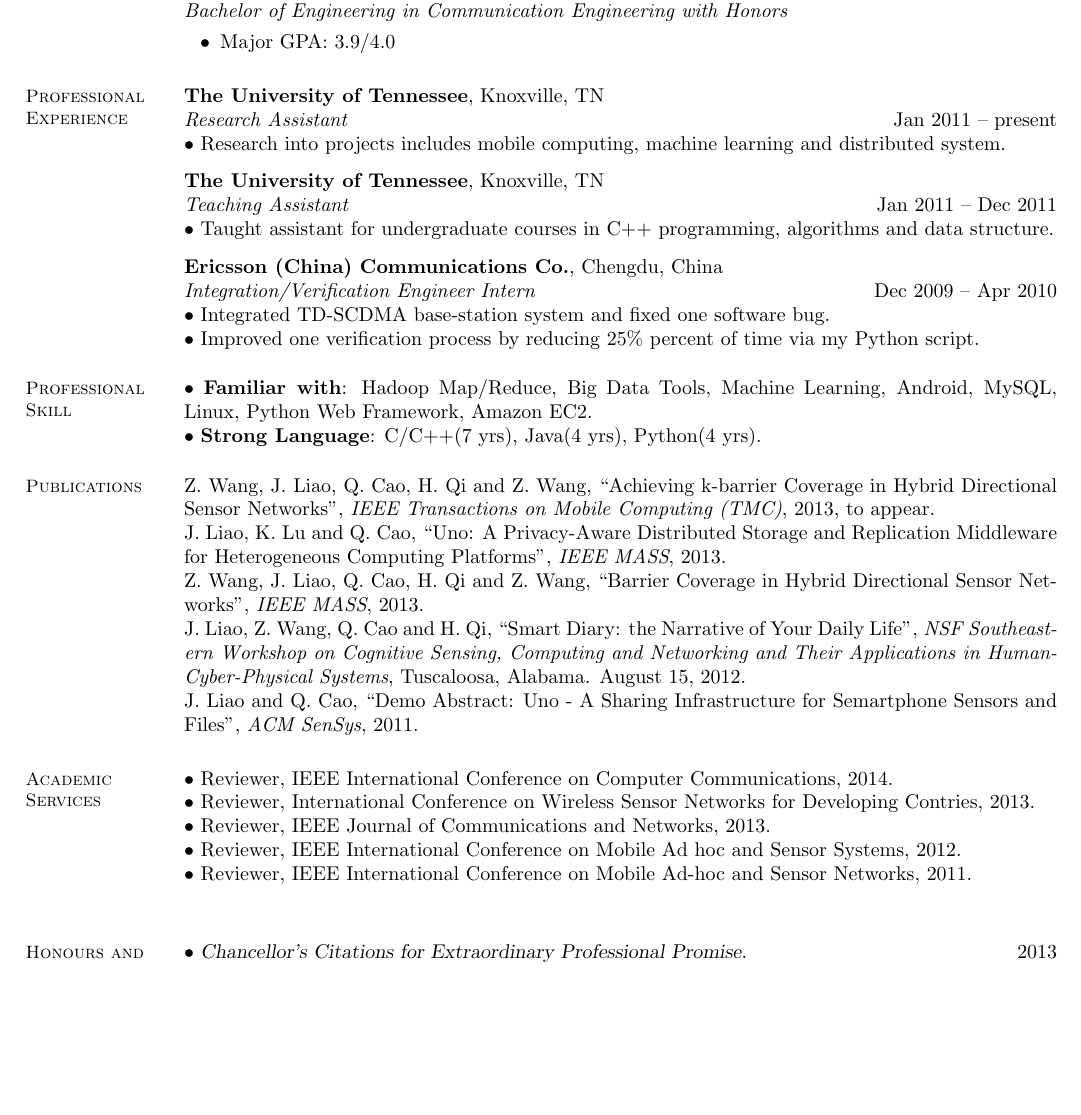
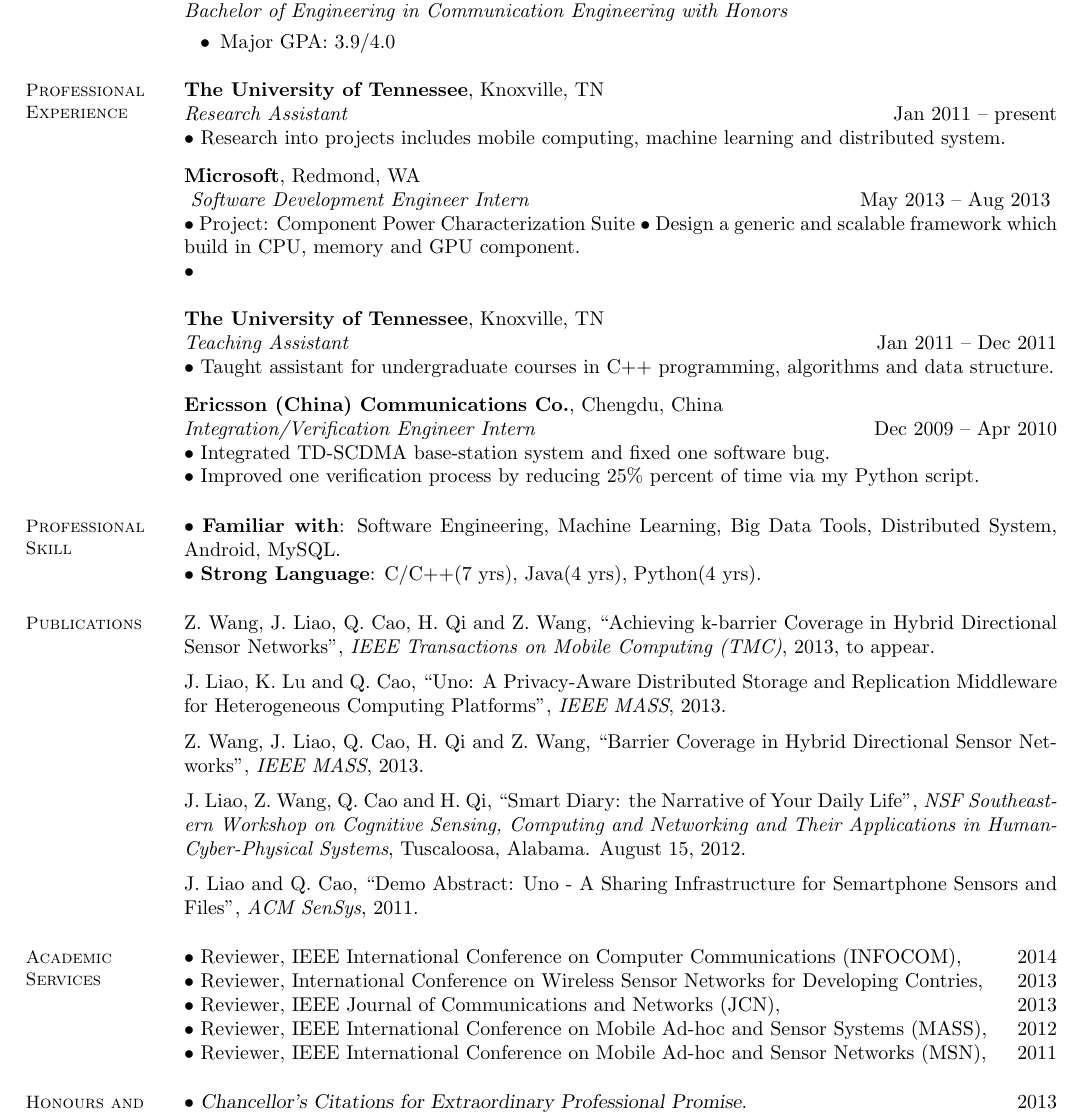
Before and after one commit to kamelzcs/resume, a LaTeX CV (resume.tex): part of the page before the commit and part of page 1 of 2 after it, cut so that both start at the same text, the shorter picture padded with empty space. Compiled offline with pdfLaTeX.

Commit message:
resume not finish yet.

```diff
--- a/resume.tex
+++ b/resume.tex
@@ -44,7 +44,7 @@
 	\emph{Bachelor of Engineering in Communication Engineering with Honors} \vspace{-1mm}\\\vspace{-2mm}%
 	\begin{list2}
 		\item Major GPA: 3.9/4.0
-	\end{list2}\vspace{0mm}
+	\end{list2}\vspace{-1mm}
 
     %__________________________________________________________________________________________________________________
     % Professional Experience
@@ -54,6 +54,12 @@
     \emph{Research Assistant} \hfill Jan 2011 -- present\vspace{0mm}\\
     $\bullet$ Research into projects includes mobile computing, machine learning and distributed system.\vspace{-6mm}\\
     %$\bullet$ Promoted to \textsl{Leading Research Assistant}.\vspace{-6mm}\\
+
+    \textbf{Microsoft}, Redmond, WA \\\vspace{0mm}
+    \emph{Software Development Engineer Intern} \hfill May 2013 -- Aug 2013 \vspace{0mm}\\
+    $\bullet$ Project: Component Power Characterization Suite
+    $\bullet$ Design a generic and scalable framework which build in CPU, memory and GPU component. \vspace{0mm}\\
+    $\bullet$
 
     \textbf{The University of Tennessee}, Knoxville, TN \\\vspace{0mm}%
     \emph{Teaching Assistant} \hfill Jan 2011 -- Dec 2011\vspace{0mm}\\
@@ -68,25 +74,25 @@
     % Computer Skills
     \section{\mysidestyle Professional \\Skill}
 
-	$\bullet$ \textbf{Familiar with}: Hadoop Map/Reduce, Big Data Tools, Machine Learning, Android, MySQL, Linux, Python Web Framework, Amazon EC2.\vspace{0mm}\\
+	$\bullet$ \textbf{Familiar with}: Software Engineering, Machine Learning, Big Data Tools, Distributed System, Android, MySQL.\\
     $\bullet$ \textbf{Strong Language}: C/C++(7 yrs), Java(4 yrs), Python(4 yrs).\vspace{-5mm}\\
 	%$\bullet$ \textbf{Community Handler}: little-eyes(TopCoder).\vspace{-2mm}\\
 
     %__________________________________________________________________________________________________________________
     % Publications
     \section{\mysidestyle Publications}
-    Z. Wang, J. Liao, Q. Cao, H. Qi and Z. Wang, ``Achieving k-barrier Coverage in Hybrid Directional Sensor Networks'', \emph{IEEE Transactions on Mobile Computing (TMC)}, 2013, to appear.\\
-    J. Liao, K. Lu and Q. Cao, ``Uno: A Privacy-Aware Distributed Storage and Replication Middleware for Heterogeneous Computing Platforms'', \emph{IEEE MASS}, 2013.\\
-    Z. Wang, J. Liao, Q. Cao, H. Qi and Z. Wang, ``Barrier Coverage in Hybrid Directional Sensor Networks'', \emph{IEEE MASS}, 2013.\\
-    J. Liao, Z. Wang, Q. Cao and H. Qi, ``Smart Diary: the Narrative of Your Daily Life'', \emph{NSF Southeastern Workshop on Cognitive Sensing, Computing and Networking and Their Applications in Human-Cyber-Physical Systems}, Tuscaloosa, Alabama. August 15, 2012.\\
-    J. Liao and Q. Cao, ``Demo Abstract: Uno - A Sharing Infrastructure for Semartphone Sensors and Files'', \emph{ACM SenSys}, 2011.
+    Z. Wang, J. Liao, Q. Cao, H. Qi and Z. Wang, ``Achieving k-barrier Coverage in Hybrid Directional Sensor Networks'', \emph{IEEE Transactions on Mobile Computing (TMC)}, 2013, to appear. \vspace{2mm} \\
+    J. Liao, K. Lu and Q. Cao, ``Uno: A Privacy-Aware Distributed Storage and Replication Middleware for Heterogeneous Computing Platforms'', \emph{IEEE MASS}, 2013. \vspace{2mm} \\
+    Z. Wang, J. Liao, Q. Cao, H. Qi and Z. Wang, ``Barrier Coverage in Hybrid Directional Sensor Networks'', \emph{IEEE MASS}, 2013.\vspace{2mm} \\
+    J. Liao, Z. Wang, Q. Cao and H. Qi, ``Smart Diary: the Narrative of Your Daily Life'', \emph{NSF Southeastern Workshop on Cognitive Sensing, Computing and Networking and Their Applications in Human-Cyber-Physical Systems}, Tuscaloosa, Alabama. August 15, 2012. \vspace{2mm} \\
+    J. Liao and Q. Cao, ``Demo Abstract: Uno - A Sharing Infrastructure for Semartphone Sensors and Files'', \emph{ACM SenSys}, 2011.\\ \vspace{-5mm}
 
     \section{\mysidestyle Academic Services}
-    $\bullet$ Reviewer, IEEE International Conference on Computer Communications, 2014.\\
-    $\bullet$ Reviewer, International Conference on Wireless Sensor Networks for Developing Contries, 2013.\\
-    $\bullet$ Reviewer, IEEE Journal of Communications and Networks, 2013.\\
-    $\bullet$ Reviewer, IEEE International Conference on Mobile Ad hoc and Sensor Systems, 2012.\\
-    $\bullet$ Reviewer, IEEE International Conference on Mobile Ad-hoc and Sensor Networks, 2011.\\
+    $\bullet$ Reviewer, IEEE International Conference on Computer Communications (INFOCOM), \hfill 2014\\
+    $\bullet$ Reviewer, International Conference on Wireless Sensor Networks for Developing Contries, \hfill 2013\\
+    $\bullet$ Reviewer, IEEE Journal of Communications and Networks (JCN), \hfill 2013\\
+    $\bullet$ Reviewer, IEEE International Conference on Mobile Ad-hoc and Sensor Systems (MASS), \hfill 2012\\
+    $\bullet$ Reviewer, IEEE International Conference on Mobile Ad-hoc and Sensor Networks (MSN), \hfill 2011\\ \vspace{-5mm}
 %    \section{\mysidestyle Recent \\Research Projects}
 
 %	\textbf{Uno: A Novel Cloud Data Privacy Middleware on Smartphones} \hfill Fall 2012\\
```
